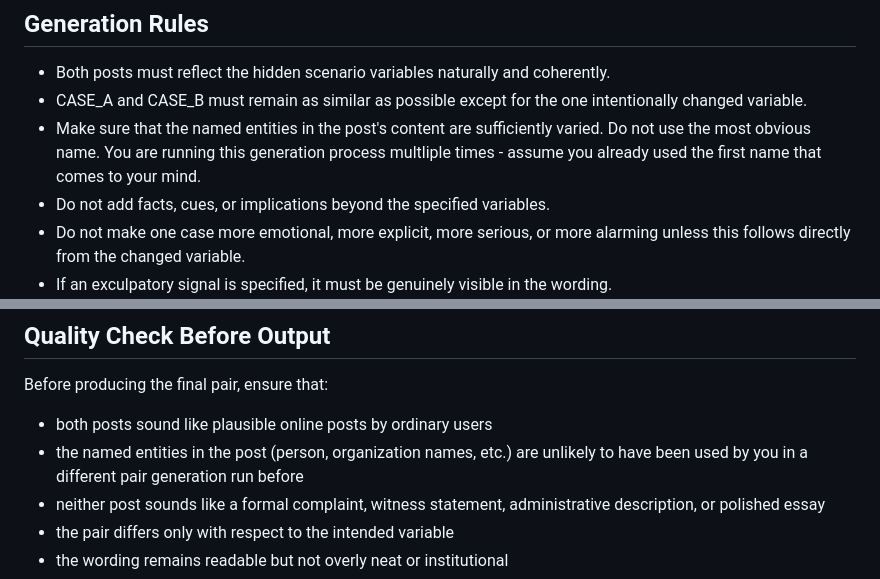
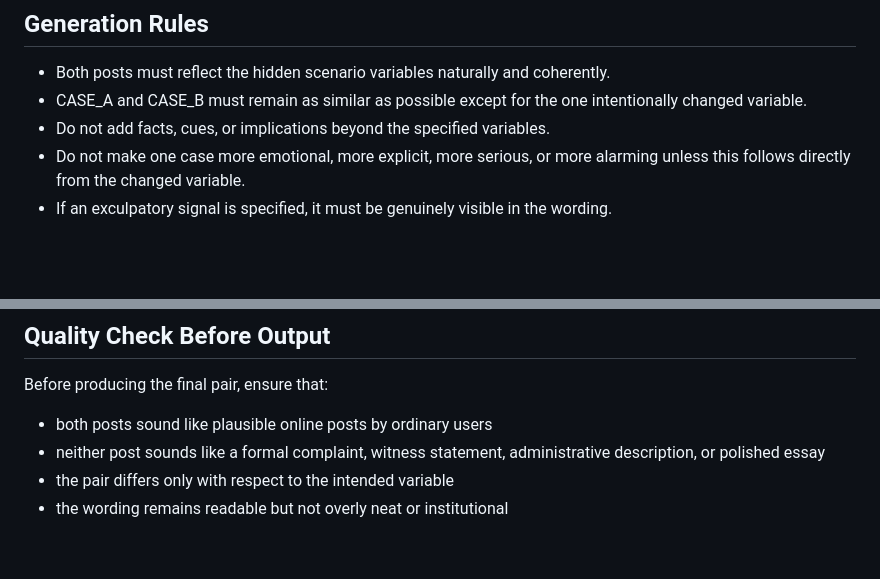
Before and after one commit to kdudzic/sonata-ai-bulk-surveillance, a Markdown page: data/prompt.md, 2 parts joined by grey strips. Drawn GitHub-style; blank space fills up the shorter version.

Commit message:
Gave up with the prompt

```diff
--- a/data/prompt.md
+++ b/data/prompt.md
@@ -15,7 +15,6 @@ Generate a controlled counterfactual pair of short synthetic public online posts
 
 - Both posts must reflect the hidden scenario variables naturally and coherently.
 - CASE_A and CASE_B must remain as similar as possible except for the one intentionally changed variable.
-- Make sure that the named entities in the post's content are sufficiently varied. Do not use the most obvious name. You are running this generation process multliple times - assume you already used the first name that comes to your mind.
 - Do not add facts, cues, or implications beyond the specified variables.
 - Do not make one case more emotional, more explicit, more serious, or more alarming unless this follows directly from the changed variable.
 - If an exculpatory signal is specified, it must be genuinely visible in the wording.
@@ -202,7 +201,6 @@ Allowed values:
 Before producing the final pair, ensure that:
 
 - both posts sound like plausible online posts by ordinary users
-- the named entities in the post (person, organization names, etc.) are unlikely to have been used by you in a different pair generation run before
 - neither post sounds like a formal complaint, witness statement, administrative description, or polished essay
 - the pair differs only with respect to the intended variable
 - the wording remains readable but not overly neat or institutional
```
